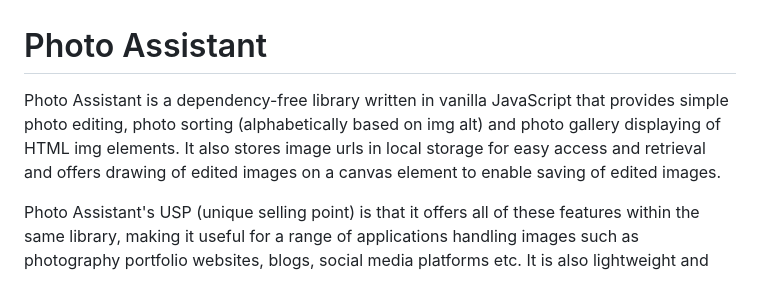
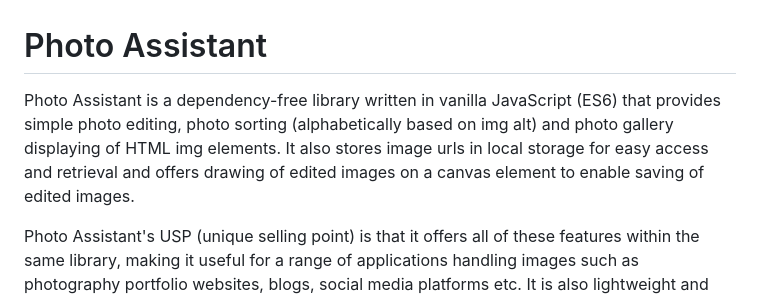
Before and after one commit to SabrinaPL/photo-assistant, a Markdown page: README.md, the part around the change. Rendered like a GitHub page.

```diff
--- a/README.md
+++ b/README.md
@@ -1,6 +1,6 @@
 # Photo Assistant
 
-Photo Assistant is a dependency-free library written in vanilla JavaScript that provides simple photo editing, photo sorting (alphabetically based on img alt) and photo gallery displaying of HTML img elements. It also stores image urls in local storage for easy access and retrieval and offers drawing of edited images on a canvas element to enable saving of edited images.
+Photo Assistant is a dependency-free library written in vanilla JavaScript (ES6) that provides simple photo editing, photo sorting (alphabetically based on img alt) and photo gallery displaying of HTML img elements. It also stores image urls in local storage for easy access and retrieval and offers drawing of edited images on a canvas element to enable saving of edited images.
 
 Photo Assistant's USP (unique selling point) is that it offers all of these features within the same library, making it useful for a range of applications handling images such as photography portfolio websites, blogs, social media platforms etc. It is also lightweight and easy to use.
 
```
Also changed, not shown: reflektion.md (+131 -0 lines), testreport.md (+2 -1 lines).
